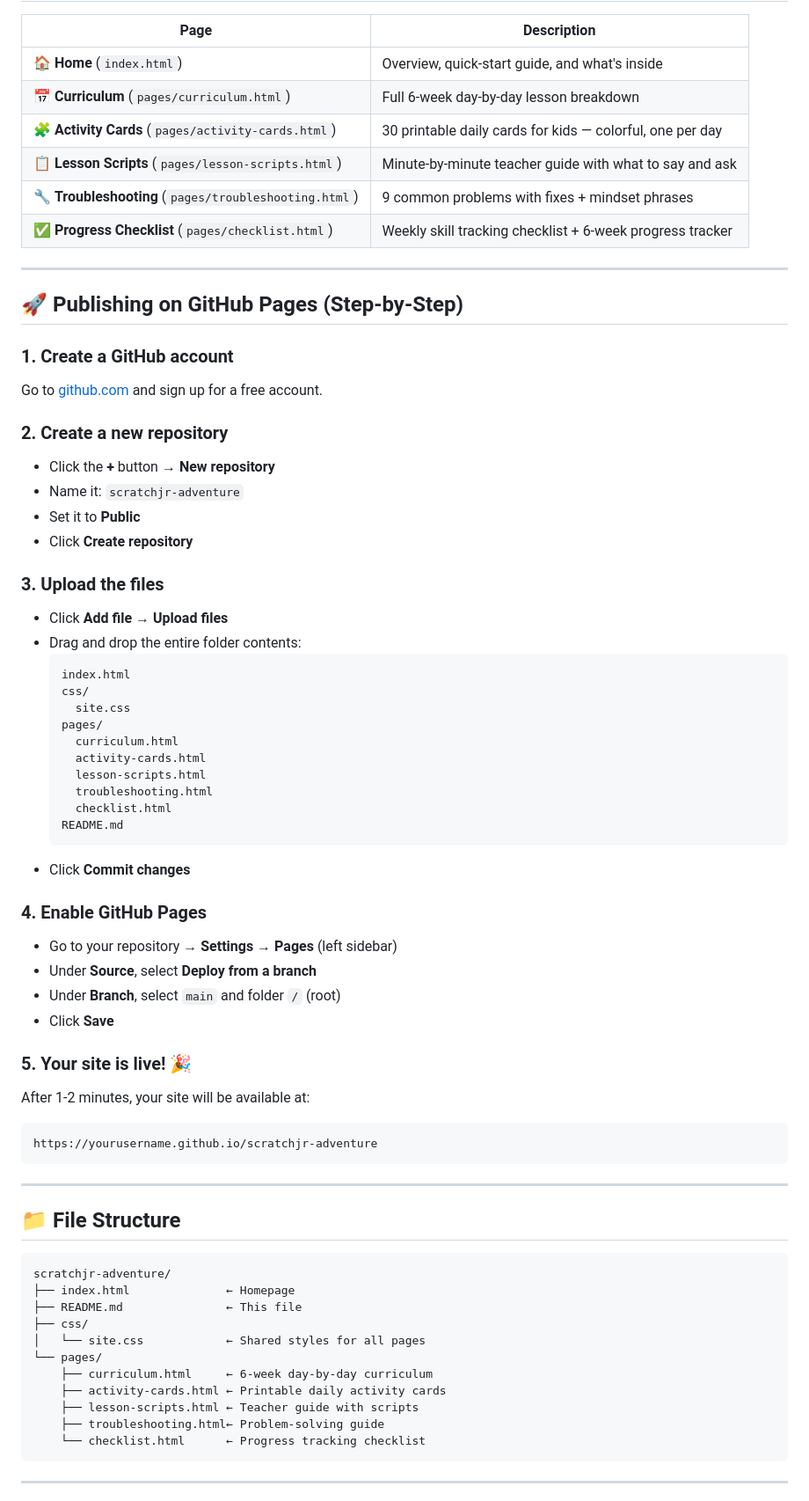
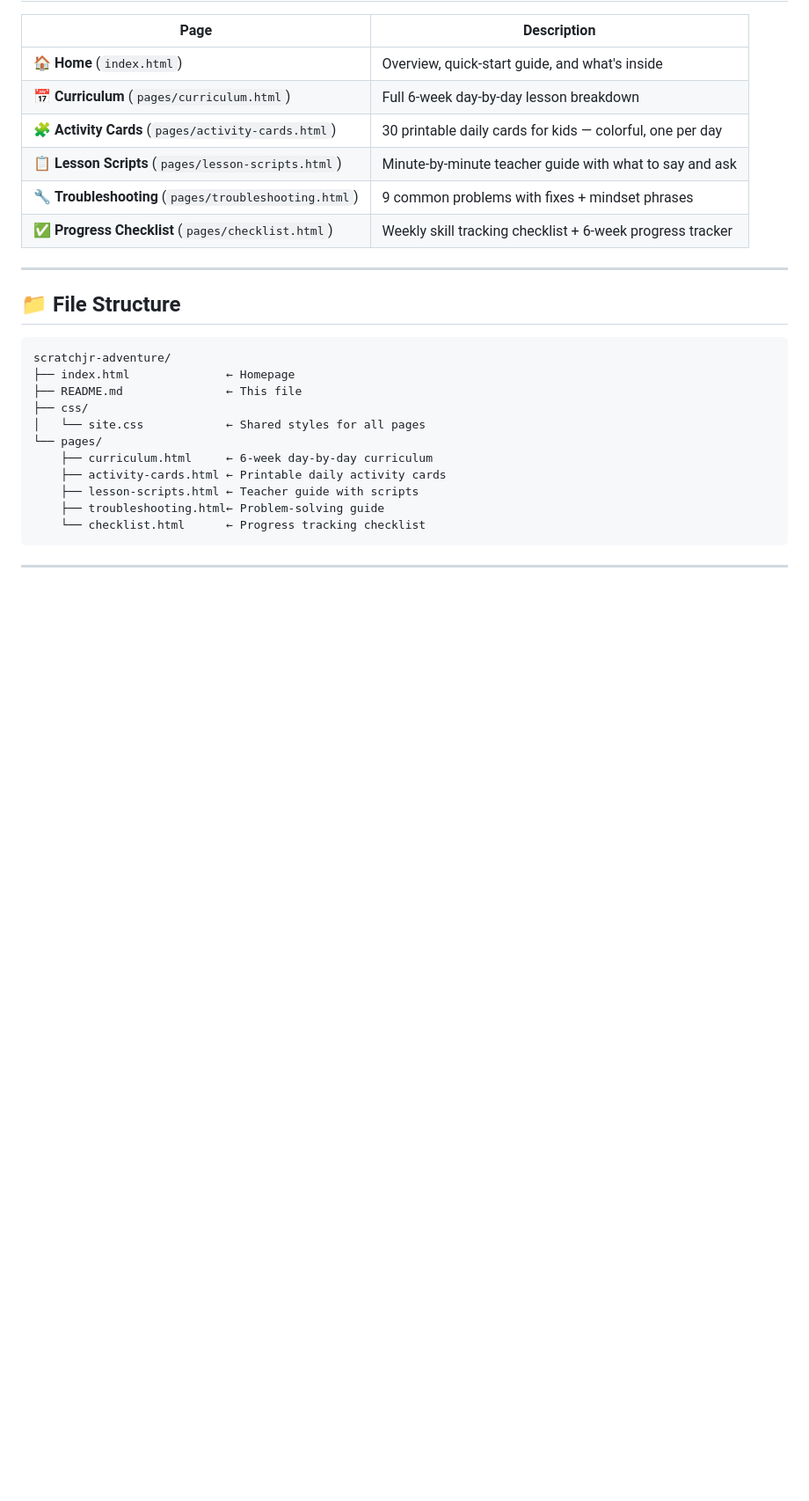
Before and after one commit to pepya/Scratch-for-juniors, a Markdown page: README.md, the part around the change. Shown at 88% size. Drawn GitHub-style; blank space fills up the shorter version.

````diff
--- a/README.md
+++ b/README.md
@@ -17,47 +17,6 @@
 | 🔧 **Troubleshooting** (`pages/troubleshooting.html`) | 9 common problems with fixes + mindset phrases |
 | ✅ **Progress Checklist** (`pages/checklist.html`) | Weekly skill tracking checklist + 6-week progress tracker |
 
----
-
-## 🚀 Publishing on GitHub Pages (Step-by-Step)
-
-### 1. Create a GitHub account
-Go to [github.com](https://github.com) and sign up for a free account.
-
-### 2. Create a new repository
-- Click the **+** button → **New repository**
-- Name it: `scratchjr-adventure`
-- Set it to **Public**
-- Click **Create repository**
-
-### 3. Upload the files
-- Click **Add file** → **Upload files**
-- Drag and drop the entire folder contents:
-  ```
-  index.html
-  css/
-    site.css
-  pages/
-    curriculum.html
-    activity-cards.html
-    lesson-scripts.html
-    troubleshooting.html
-    checklist.html
-  README.md
-  ```
-- Click **Commit changes**
-
-### 4. Enable GitHub Pages
-- Go to your repository → **Settings** → **Pages** (left sidebar)
-- Under **Source**, select **Deploy from a branch**
-- Under **Branch**, select `main` and folder `/` (root)
-- Click **Save**
-
-### 5. Your site is live! 🎉
-After 1-2 minutes, your site will be available at:
-```
-https://yourusername.github.io/scratchjr-adventure
-```
 
 ---
 
````
